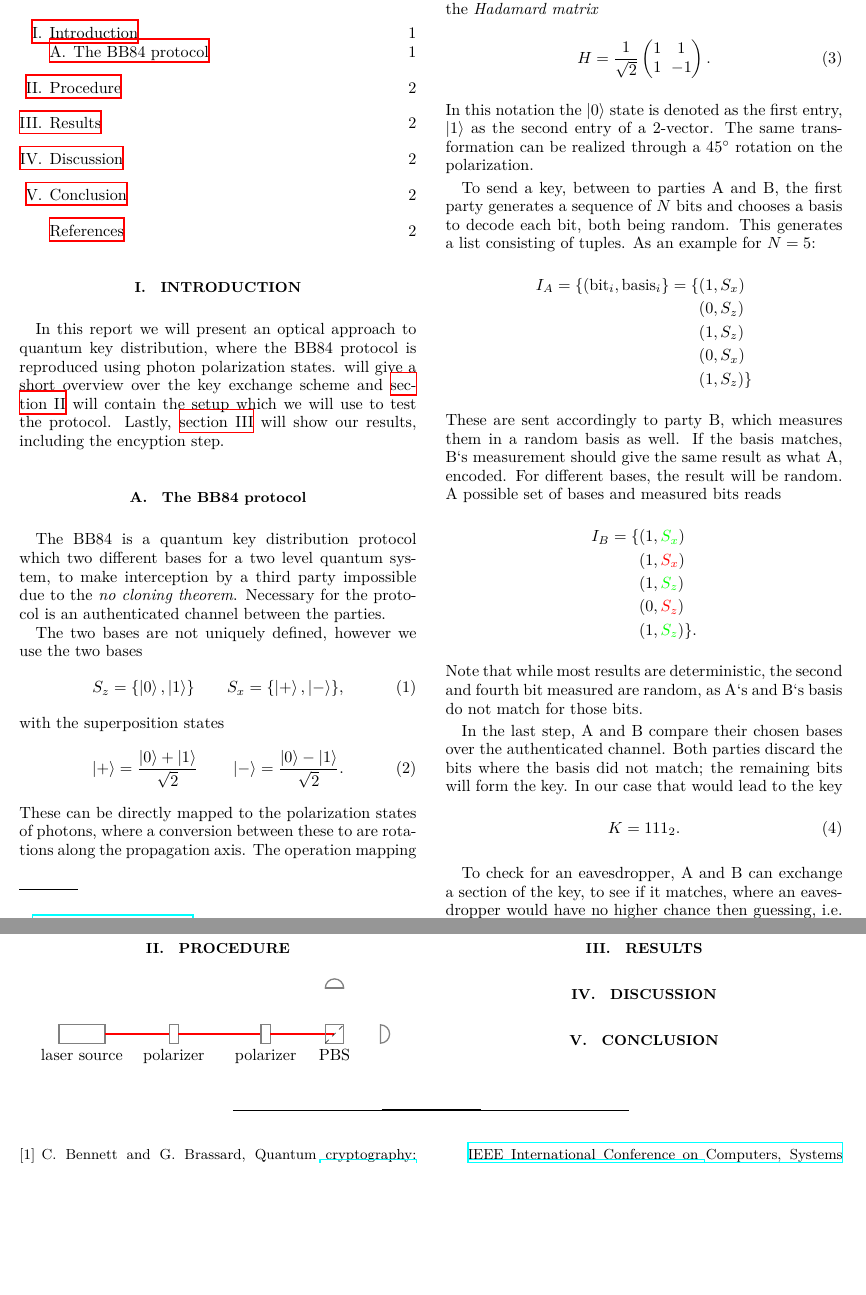
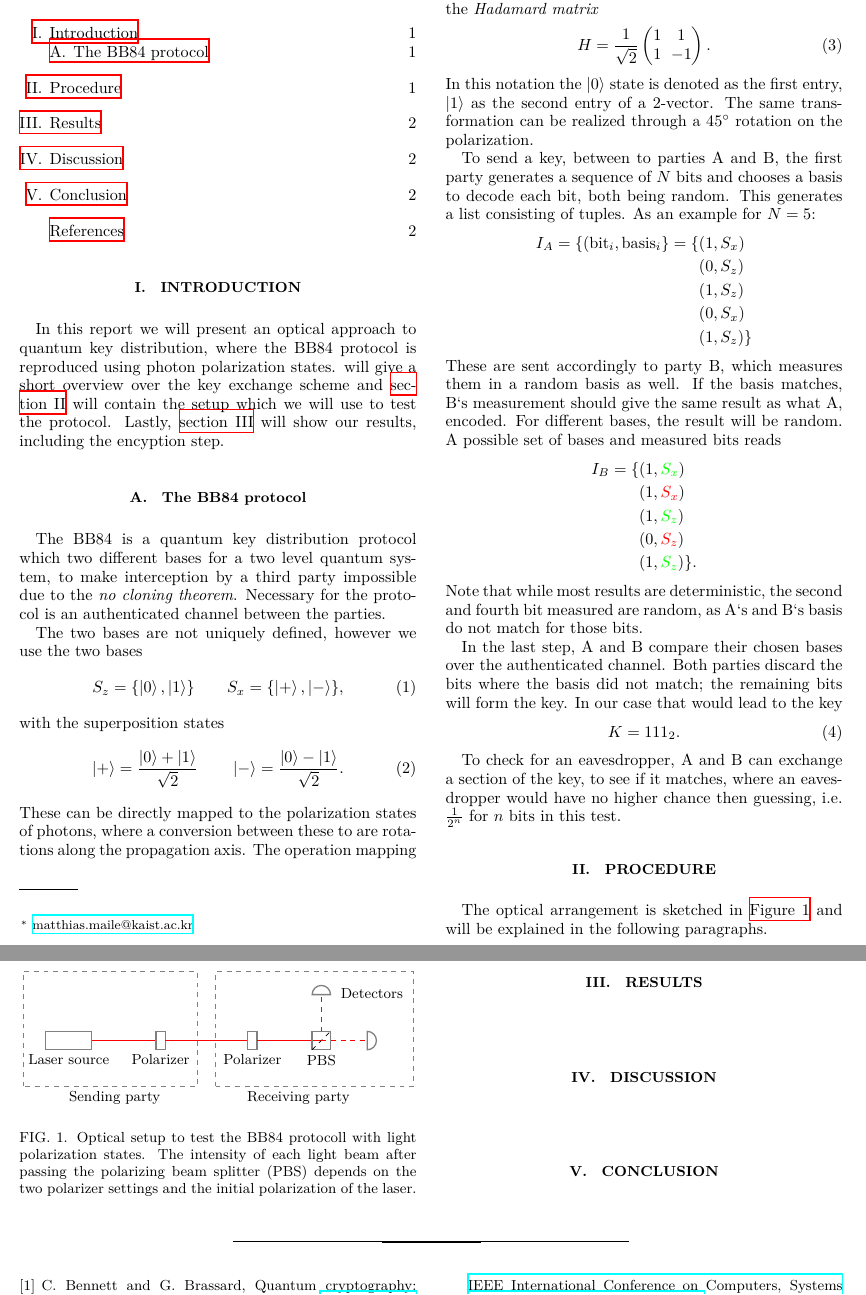
Before and after one commit to dormail/PhysicsLab3, a LaTeX paper (O1 Quantum Cryptography/main.tex, which reads O1 Quantum Cryptography/content/procedure.tex): two parts of pages 1 and 2 of 2, joined at a grey line, cut so that both start at the same text, the shorter picture padded with empty space. Compiled offline with XeLaTeX.

Commit message:
setup fig added

```diff
--- a/O1 Quantum Cryptography/content/procedure.tex
+++ b/O1 Quantum Cryptography/content/procedure.tex
@@ -1,26 +1,45 @@
 \section{Procedure}
 \label{sec:procedure}
+The optical arrangement is sketched in \autoref{fig:setup} and will be explained in the following
+paragraphs.
 
+\begin{figure}
+  \centering
   \begin{tikzpicture}
     \draw[gray, thick] (-3.5,-0.2) rectangle (-2.5,0.2);
-  \node[below] at (-3,-0.2) {laser source};
+    \node[below] at (-3,-0.2) {Laser source};
     \draw[red, thick] (-2.5,0) -- (-1.1,0);
 
     \draw[gray, thick] (-1.1,-0.2) rectangle (-0.9,0.2);
-  \node[below] at (-1,-0.2) {polarizer};
+    \node[below] at (-1,-0.2) {Polarizer};
 
     \draw[red, thick] (-0.9,0) -- (0.9,0);
 
     \draw[gray, thick] (0.9,-0.2) rectangle (1.1,0.2);
-  \node[below] at (1,-0.2) {polarizer};
+    \node[below] at (1,-0.2) {Polarizer};
 
     \draw[red, thick] (1.1,0) -- (2.5,0);
     \draw[gray, thick] (2.3,-0.2) rectangle (2.7,0.2);
     \draw[dashed] (2.3,-0.2) -- (2.7,0.2);
     \node[below] at (2.5,-0.2) {PBS};
 
-  \draw[gray, thick] (2.3, 1) -- (2.7,1);
     \draw[gray, thick] (2.3,1) -- (2.7,1) arc(0:180:0.2) --cycle;
 
     \draw[gray, thick] (3.5,0.2) -- (3.5,-0.2) arc(-90:90:0.2) --cycle;
+    \node[above] at (3.6,0.8) {Detectors};
+
+    \draw[red, dashed] (2.5,0.2) -- (2.5,1);
+    \draw[red, dashed] (2.5,0) -- (3.5,0);
+
+    \draw[gray, thin, dashed] (-4,-1) rectangle (-0.2,1.5);
+    \node[below] at (-2,-1) {Sending party};
+
+    \draw[gray, thin, dashed] (0.2,-1) rectangle (4.5,1.5);
+    \node[below] at (2,-1) {Receiving party};
   \end{tikzpicture}
+    \caption{Optical setup to test the BB84 protocoll with light polarization states. The intensity
+      of each light
+      beam after passing the polarizing beam splitter (PBS) depends on the two polarizer settings and
+  the initial polarization of the laser.}
+  \label{fig:setup}
+\end{figure}
```
Lines whose indentation alone changed are shown as unchanged.
